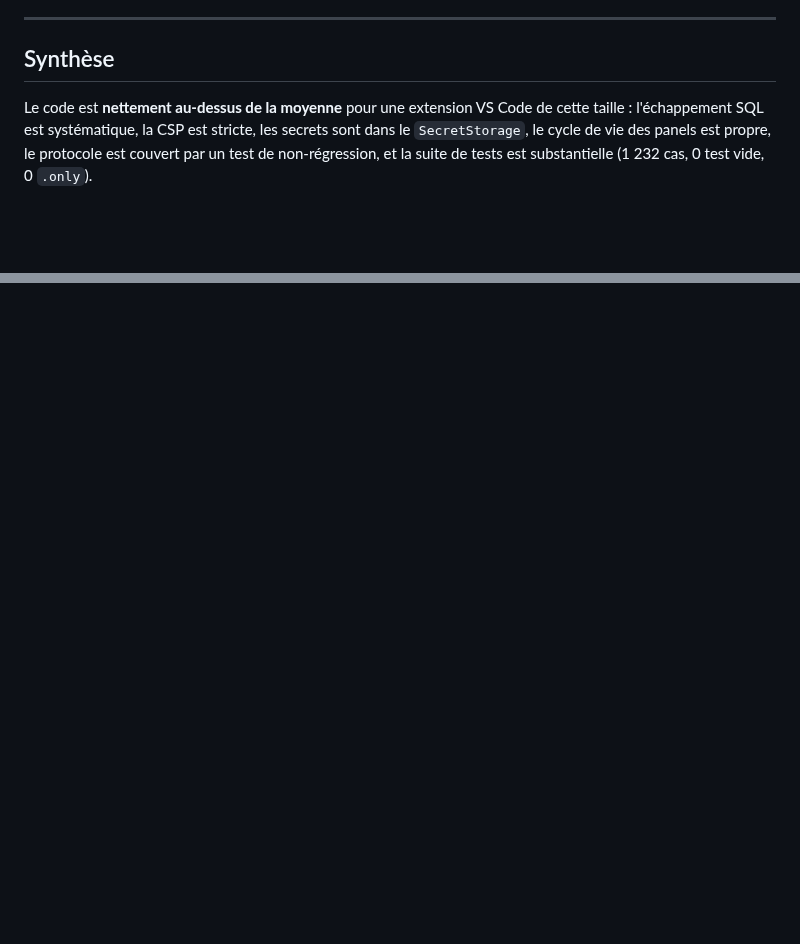
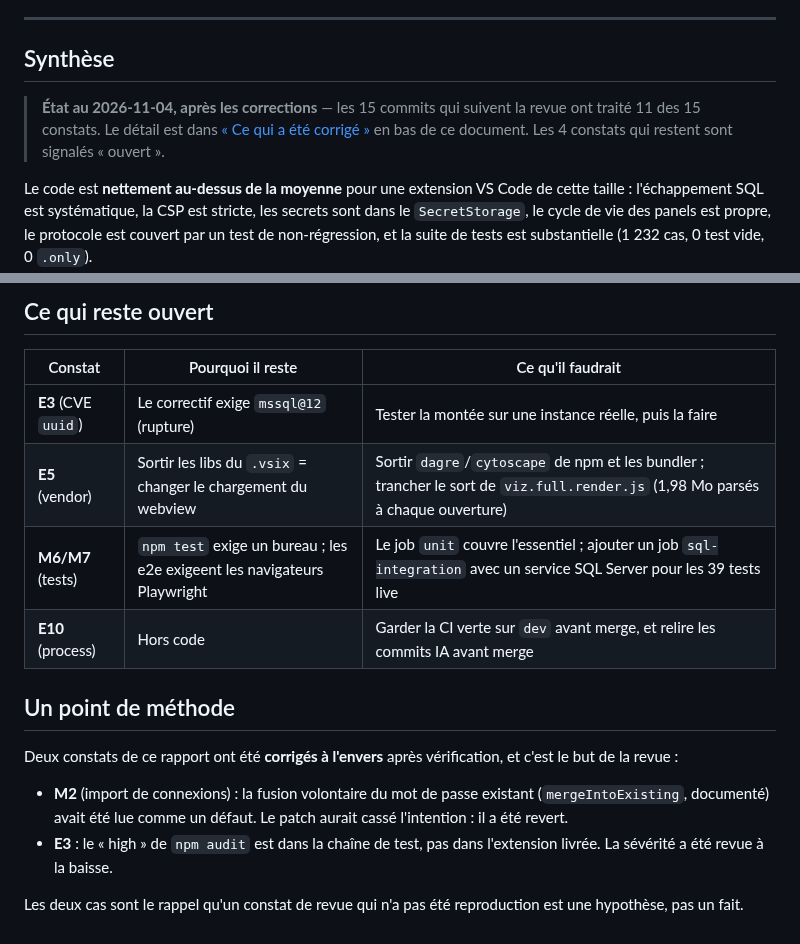
Before and after one commit to INTARYNX/sqlwayfarer, a Markdown page: CODE_REVIEW.md, 2 parts joined by grey strips. Rendered like a GitHub page; blank space fills up the shorter version.

Commit message:
The code review: what was corrected, and what is left open

```diff
--- a/CODE_REVIEW.md
+++ b/CODE_REVIEW.md
@@ -9,6 +9,11 @@
 ---
 
 ## Synthèse
+
+> **État au 2026-11-04, après les corrections** — les 15 commits qui suivent la
+> revue ont traité 11 des 15 constats. Le détail est dans
+> [« Ce qui a été corrigé »](#ce-qui-a-été-corrigé) en bas de ce document.
+> Les 4 constats qui restent sont signalés « ouvert ».
 
 Le code est **nettement au-dessus de la moyenne** pour une extension VS Code de cette taille : l'échappement SQL est systématique, la CSP est stricte, les secrets sont dans le `SecretStorage`, le cycle de vie des panels est propre, le protocole est couvert par un test de non-régression, et la suite de tests est substantielle (1 232 cas, 0 test vide, 0 `.only`).
 
@@ -436,0 +471,22 @@ Les tests e2e (`test/e2e/*.e2e.js`) se skippent quand Playwright est absent, et
+## Ce qui reste ouvert
+
+| Constat | Pourquoi il reste | Ce qu'il faudrait |
+|---|---|---|
+| **E3** (CVE `uuid`) | Le correctif exige `mssql@12` (rupture) | Tester la montée sur une instance réelle, puis la faire |
+| **E5** (vendor) | Sortir les libs du `.vsix` = changer le chargement du webview | Sortir `dagre`/`cytoscape` de npm et les bundler ; trancher le sort de `viz.full.render.js` (1,98 Mo parsés à chaque ouverture) |
+| **M6/M7** (tests) | `npm test` exige un bureau ; les e2e exigeent les navigateurs Playwright | Le job `unit` couvre l'essentiel ; ajouter un job `sql-integration` avec un service SQL Server pour les 39 tests live |
+| **E10** (process) | Hors code | Garder la CI verte sur `dev` avant merge, et relire les commits IA avant merge |
+
+## Un point de méthode
+
+Deux constats de ce rapport ont été **corrigés à l'envers** après vérification,
+et c'est le but de la revue :
+
+- **M2** (import de connexions) : la fusion volontaire du mot de passe existant
+  (`mergeIntoExisting`, documenté) avait été lue comme un défaut. Le patch
+  aurait cassé l'intention : il a été revert.
+- **E3** : le « high » de `npm audit` est dans la chaîne de test, pas dans
+  l'extension livrée. La sévérité a été revue à la baisse.
+
+Les deux cas sont le rappel qu'un constat de revue qui n'a pas été
+reproduction est une hypothèse, pas un fait.
```
Also changed, not shown: other parts of CODE_REVIEW.md (+29 -0 lines).
